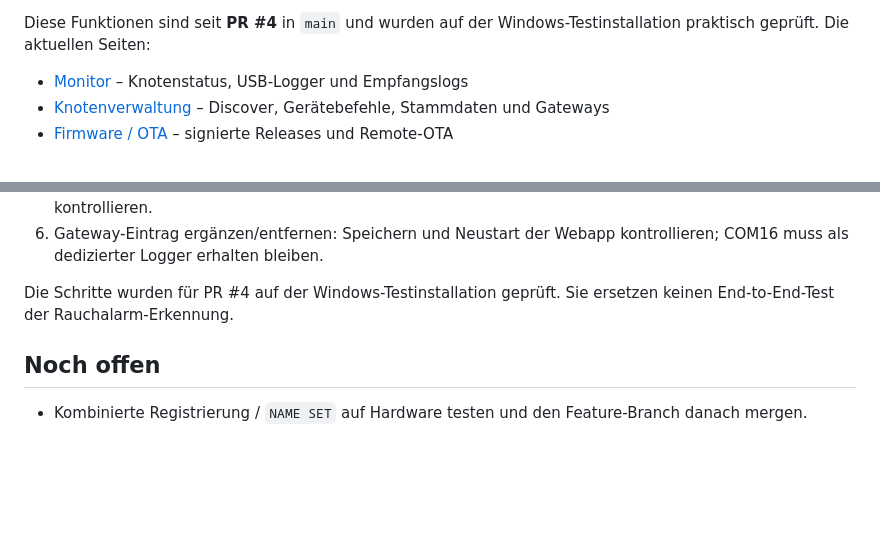
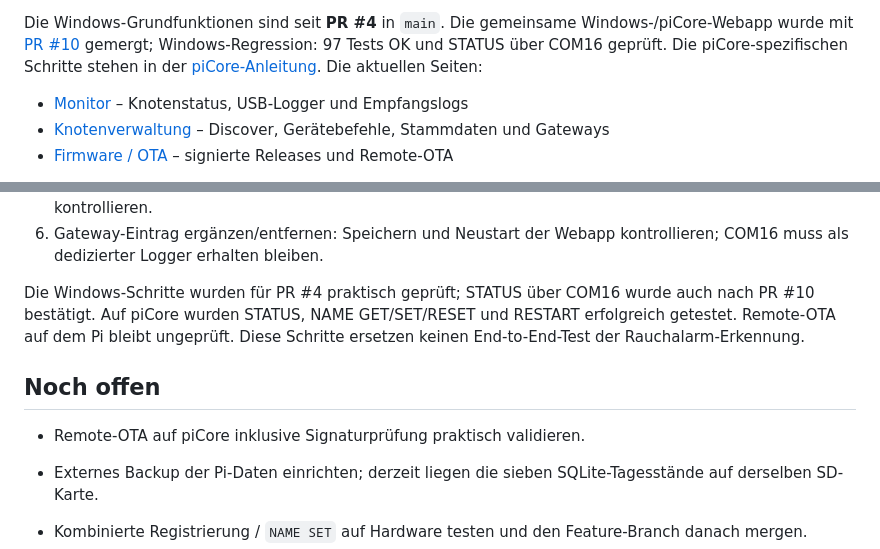
Before and after one commit to lexxi/smoke-listener-mesh, a Markdown page: docs/web-node-registration.md, 2 parts joined by grey strips. GitHub-like rendering; blank space fills up the shorter version.

Commit message:
docs(nodes): align Windows and piCore node-management tests with PR #10

```diff
--- a/docs/web-node-registration.md
+++ b/docs/web-node-registration.md
@@ -2,6 +2,10 @@
 
-Diese Funktionen sind seit **PR #4** in `main` und wurden auf der
-Windows-Testinstallation praktisch geprüft. Die aktuellen Seiten:
+Die Windows-Grundfunktionen sind seit **PR #4** in `main`.
+Die gemeinsame Windows-/piCore-Webapp wurde mit
+[PR #10](https://github.com/lexxi/smoke-listener-mesh/pull/10)
+gemergt; Windows-Regression: 97 Tests OK und STATUS über COM16 geprüft.
+Die piCore-spezifischen Schritte stehen in der
+[piCore-Anleitung](cross-platform-picore-web.md). Die aktuellen Seiten:
 
 - [Monitor](http://127.0.0.1:8088/) – Knotenstatus, USB-Logger und Empfangslogs
 - [Knotenverwaltung](http://127.0.0.1:8088/nodes) – Discover, Gerätebefehle, Stammdaten und Gateways
@@ -175,10 +179,17 @@ Zusätzlich in der Windows-Webapp prüfen:
 6. Gateway-Eintrag ergänzen/entfernen: Speichern und Neustart der Webapp
    kontrollieren; COM16 muss als dedizierter Logger erhalten bleiben.
 
-Die Schritte wurden für PR #4 auf der Windows-Testinstallation geprüft.
-Sie ersetzen keinen End-to-End-Test der Rauchalarm-Erkennung.
+Die Windows-Schritte wurden für PR #4 praktisch geprüft;
+STATUS über COM16 wurde auch nach PR #10 bestätigt.
+Auf piCore wurden STATUS, NAME GET/SET/RESET und RESTART erfolgreich
+getestet. Remote-OTA auf dem Pi bleibt ungeprüft.
+Diese Schritte ersetzen keinen End-to-End-Test der Rauchalarm-Erkennung.
 
 ## Noch offen
+
+- Remote-OTA auf piCore inklusive Signaturprüfung praktisch validieren.
+- Externes Backup der Pi-Daten einrichten; derzeit liegen die
+  sieben SQLite-Tagesstände auf derselben SD-Karte.
 
 - Kombinierte Registrierung / `NAME SET` auf Hardware testen und den
   Feature-Branch danach mergen.
```
Also changed, not shown: other parts of docs/web-node-registration.md (+1 -1 lines).
